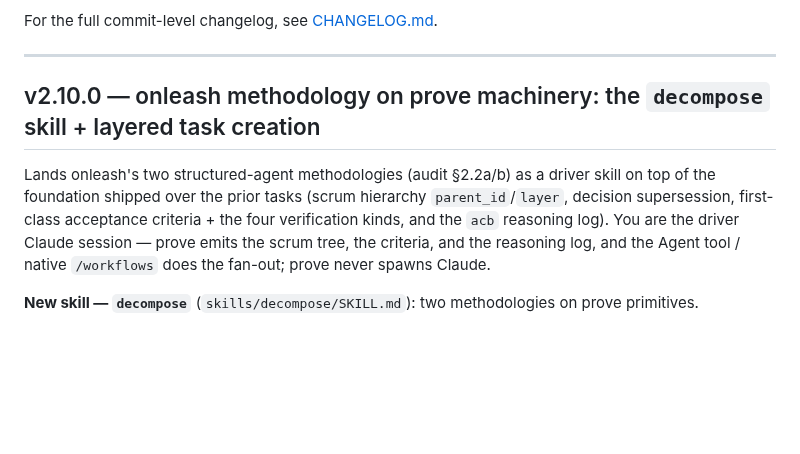
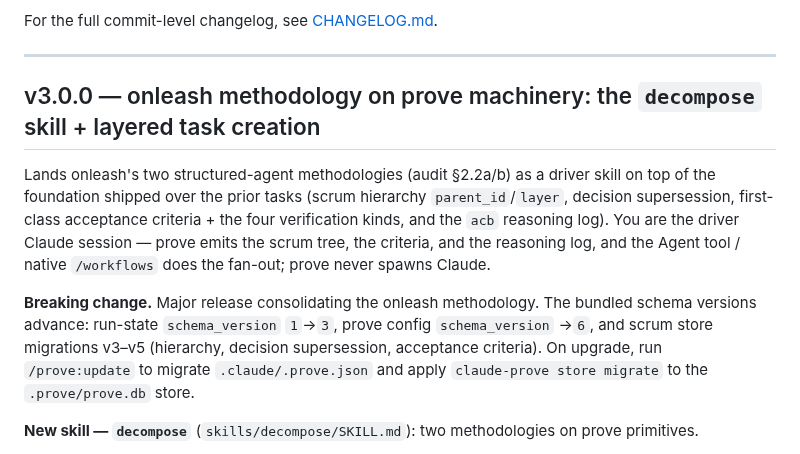
Before and after one commit to mjmorales/claude-prove, a Markdown page: UPDATES.md, the part around the change. Drawn GitHub-style; blank space fills up the shorter version.

Commit message:
docs(release)!: mark v3.0.0 — onleash methodology major
Retitle the UPDATES.md entry to v3.0.0 and declare the breaking change so
release.yml computes a major bump (2.9.1 -> 3.0.0) on merge to main.

BREAKING CHANGE: v3.0.0 advances bundled schema versions (run-state 1->3, prove config ->6, scrum store v3-v5). Run `/prove:update` on upgrade to migrate .claude/.prove.json and the .prove/prove.db store.

```diff
--- a/UPDATES.md
+++ b/UPDATES.md
@@ -6,9 +6,11 @@ For the full commit-level changelog, see [CHANGELOG.md](CHANGELOG.md).
 
 ---
 
-## v2.10.0 — onleash methodology on prove machinery: the `decompose` skill + layered task creation
+## v3.0.0 — onleash methodology on prove machinery: the `decompose` skill + layered task creation
 
 Lands onleash's two structured-agent methodologies (audit §2.2a/b) as a driver skill on top of the foundation shipped over the prior tasks (scrum hierarchy `parent_id`/`layer`, decision supersession, first-class acceptance criteria + the four verification kinds, and the `acb` reasoning log). You are the driver Claude session — prove emits the scrum tree, the criteria, and the reasoning log, and the Agent tool / native `/workflows` does the fan-out; prove never spawns Claude.
+
+**Breaking change.** Major release consolidating the onleash methodology. The bundled schema versions advance: run-state `schema_version` `1`→`3`, prove config `schema_version` →`6`, and scrum store migrations v3–v5 (hierarchy, decision supersession, acceptance criteria). On upgrade, run `/prove:update` to migrate `.claude/.prove.json` and apply `claude-prove store migrate` to the `.prove/prove.db` store.
 
 **New skill — `decompose`** (`skills/decompose/SKILL.md`): two methodologies on prove primitives.
 - **Decompose ladder** (B1): top-down `charter/VISION → epic → story → task`. Per layer, a planning subagent emits a child list via a native structured-output schema (replacing onleash's `*_list.json`), each child is written as a layered scrum task (`backlog` ≈ `proposed`), an `AskUserQuestion` accept gate (or `--auto-accept-through <layer>`) promotes `backlog→ready`, and the ladder recurses. Forced bubble-up on a `discovery` finding is documented for both the in-run (branch to re-plan) and across-session (`scrum task status blocked` + reconciler + `next-ready`) paths.
```
